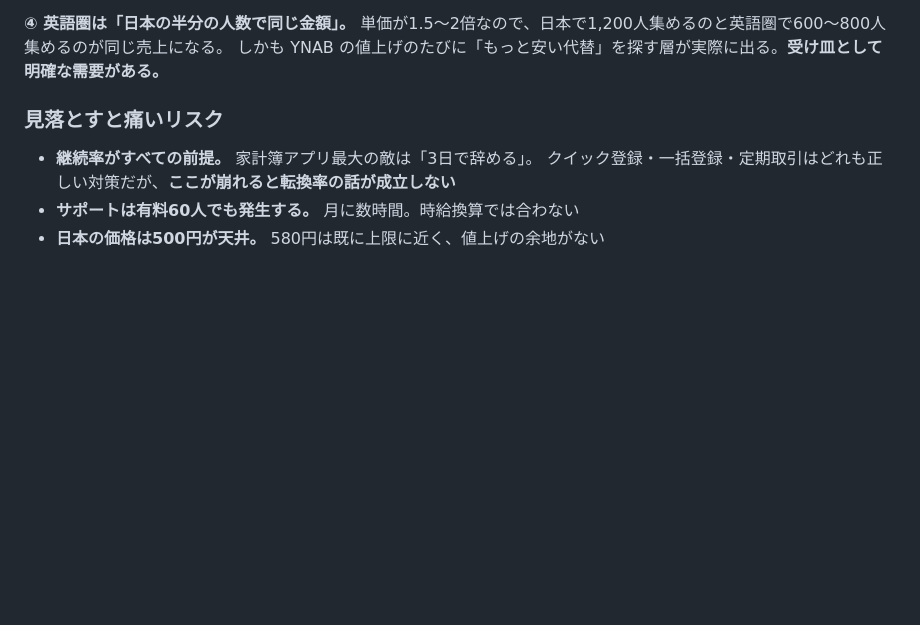
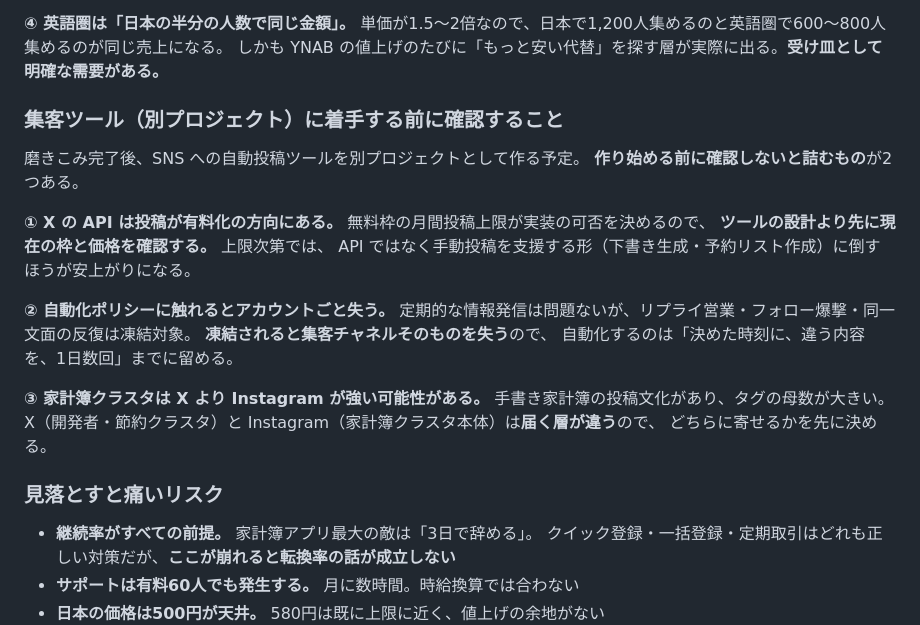
Before and after one commit to inemoto23-hash/household_inemoto, a Markdown page: 90_DOCUMENT/10_計画/01_SaaS化調査.md, the part around one of its changes. Drawn GitHub-style; blank space fills up the shorter version.

```diff
--- a/90_DOCUMENT/10_計画/01_SaaS化調査.md
+++ b/90_DOCUMENT/10_計画/01_SaaS化調査.md
@@ -580,6 +618,25 @@ PWA から TWA / Capacitor で包めばストアに載る。
 **④ 英語圏は「日本の半分の人数で同じ金額」。**
 単価が1.5〜2倍なので、日本で1,200人集めるのと英語圏で600〜800人集めるのが同じ売上になる。
 しかも YNAB の値上げのたびに「もっと安い代替」を探す層が実際に出る。**受け皿として明確な需要がある。**
+
+### 集客ツール（別プロジェクト）に着手する前に確認すること
+
+磨きこみ完了後、SNS への自動投稿ツールを別プロジェクトとして作る予定。
+**作り始める前に確認しないと詰むもの**が2つある。
+
+**① X の API は投稿が有料化の方向にある。** 無料枠の月間投稿上限が実装の可否を決めるので、
+**ツールの設計より先に現在の枠と価格を確認する。** 上限次第では、
+API ではなく手動投稿を支援する形（下書き生成・予約リスト作成）に倒すほうが安上がりになる。
+
+**② 自動化ポリシーに触れるとアカウントごと失う。**
+定期的な情報発信は問題ないが、リプライ営業・フォロー爆撃・同一文面の反復は凍結対象。
+**凍結されると集客チャネルそのものを失う**ので、
+自動化するのは「決めた時刻に、違う内容を、1日数回」までに留める。
+
+**③ 家計簿クラスタは X より Instagram が強い可能性がある。**
+手書き家計簿の投稿文化があり、タグの母数が大きい。
+X（開発者・節約クラスタ）と Instagram（家計簿クラスタ本体）は**届く層が違う**ので、
+どちらに寄せるかを先に決める。
 
 ### 見落とすと痛いリスク
 
```
Also changed, not shown: other parts of 90_DOCUMENT/10_計画/01_SaaS化調査.md (+50 -12 lines), 91_UPDATE/21/20260813_updatefix_uiflow.md (+39 -0 lines).
